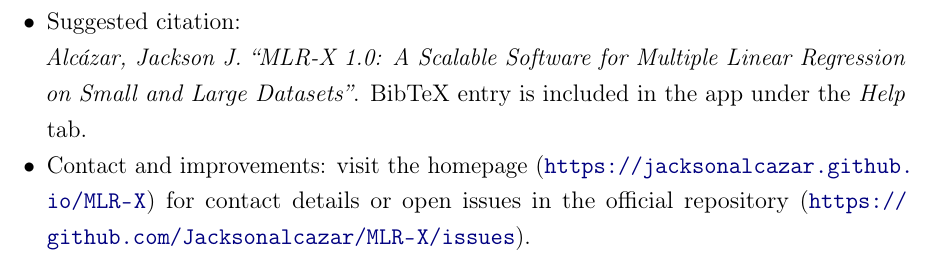
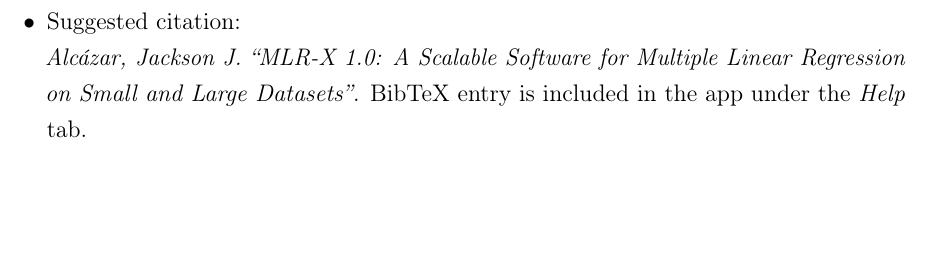
Before and after one commit to Jacksonalcazar/MLR-X, a LaTeX document (MLRX_manual.tex): part of page 14 of 14, cut so that both start at the same text, the shorter picture padded with empty space. Compiled offline with pdfLaTeX.

Commit message:
Remove contact and improvements bullet

```diff
--- a/MLRX_manual.tex
+++ b/MLRX_manual.tex
@@ -319,7 +319,6 @@
   \item Software distributed under AGPL-3.0. See \texttt{LICENSE.txt} for the full text.
   \item Author and copyright: Jackson J. Alcázar (2025).
   \item Suggested citation: \\ \emph{Alcázar, Jackson J. ``MLR-X 1.0: A Scalable Software for Multiple Linear Regression on Small and Large Datasets''}. BibTeX entry is included in the app under the \emph{Help} tab.
-  \item Contact and improvements: visit the homepage (\url{https://jacksonalcazar.github.io/MLR-X}) for contact details or open issues in the official repository (\url{https://github.com/Jacksonalcazar/MLR-X/issues}).
 \end{itemize}
 
 \end{document}
```
